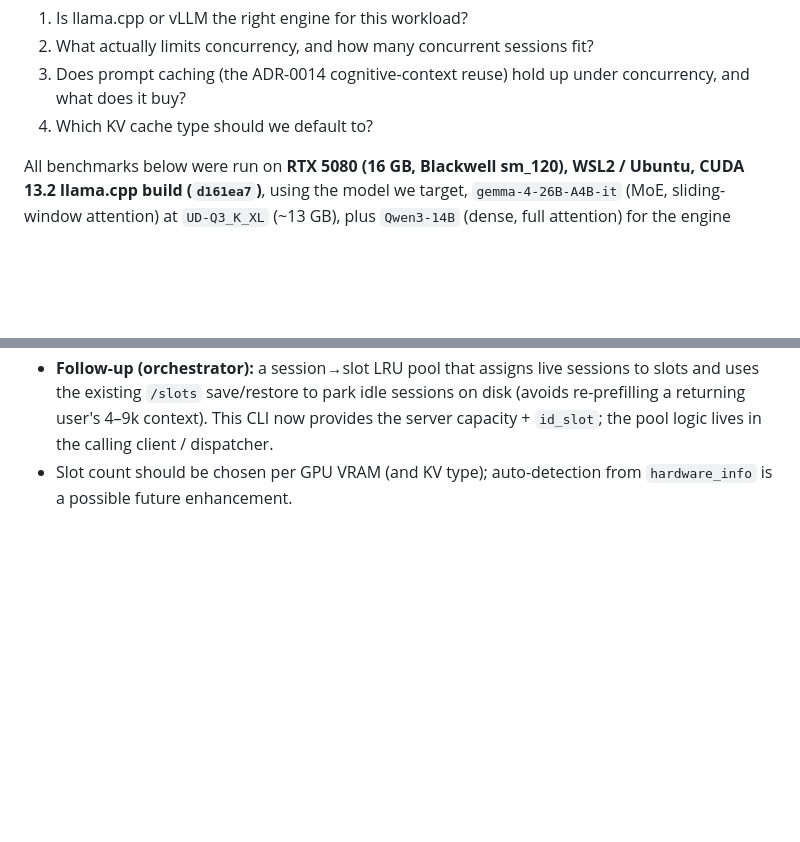
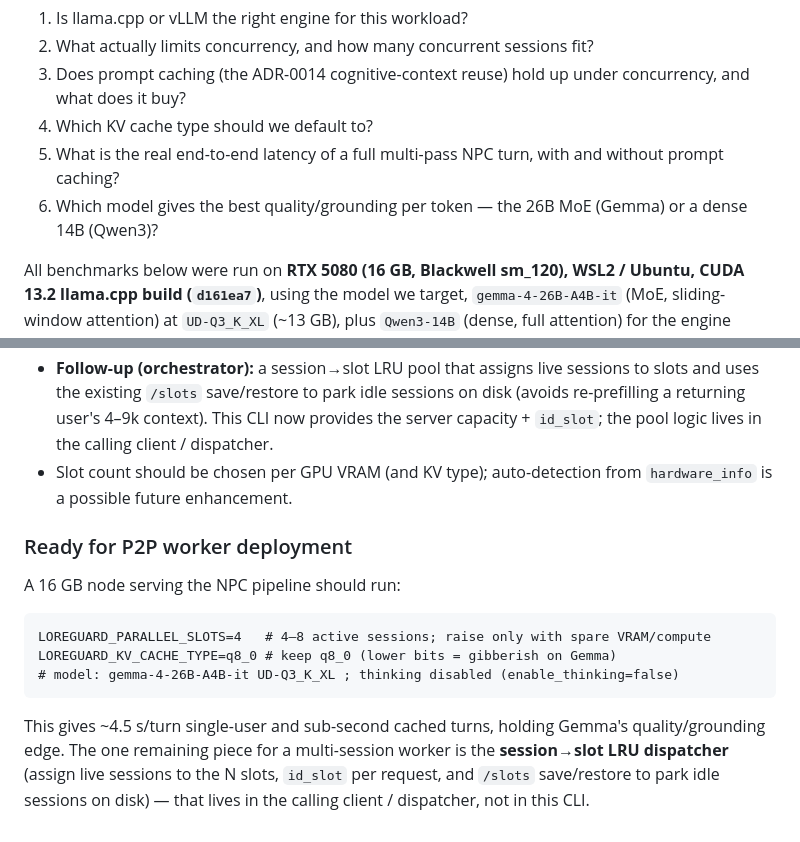
Before and after one commit to beyond-logic-labs/loreguard-cli, a Markdown page: docs/adr/0035-parallel-slots-kv-cache-and-benchmarks.md, 2 parts joined by grey strips. GitHub-like rendering; blank space fills up the shorter version.

````diff
--- a/docs/adr/0035-parallel-slots-kv-cache-and-benchmarks.md
+++ b/docs/adr/0035-parallel-slots-kv-cache-and-benchmarks.md
@@ -19,6 +19,10 @@ We needed to answer, with real measurements on consumer hardware:
 3. Does prompt caching (the ADR-0014 cognitive-context reuse) hold up under
    concurrency, and what does it buy?
 4. Which KV cache type should we default to?
+5. What is the real end-to-end latency of a full multi-pass NPC turn, with and
+   without prompt caching?
+6. Which model gives the best quality/grounding per token — the 26B MoE (Gemma)
+   or a dense 14B (Qwen3)?
 
 All benchmarks below were run on **RTX 5080 (16 GB, Blackwell sm_120), WSL2 /
 Ubuntu, CUDA 13.2 llama.cpp build (`d161ea7`)**, using the model we target,
@@ -133,3 +198,19 @@ smaller KV if they tolerate it.)
   calling client / dispatcher.
 - Slot count should be chosen per GPU VRAM (and KV type); auto-detection from
   `hardware_info` is a possible future enhancement.
+
+### Ready for P2P worker deployment
+
+A 16 GB node serving the NPC pipeline should run:
+
+```
+LOREGUARD_PARALLEL_SLOTS=4   # 4–8 active sessions; raise only with spare VRAM/compute
+LOREGUARD_KV_CACHE_TYPE=q8_0 # keep q8_0 (lower bits = gibberish on Gemma)
+# model: gemma-4-26B-A4B-it UD-Q3_K_XL ; thinking disabled (enable_thinking=false)
+```
+
+This gives ~4.5 s/turn single-user and sub-second cached turns, holding Gemma's
+quality/grounding edge. The one remaining piece for a multi-session worker is the
+**session→slot LRU dispatcher** (assign live sessions to the N slots, `id_slot` per
+request, and `/slots` save/restore to park idle sessions on disk) — that lives in
+the calling client / dispatcher, not in this CLI.
````
Also changed, not shown: other parts of docs/adr/0035-parallel-slots-kv-cache-and-benchmarks.md (+61 -0 lines).
